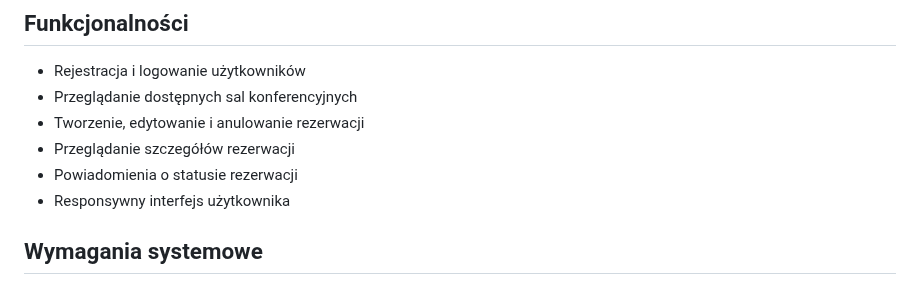
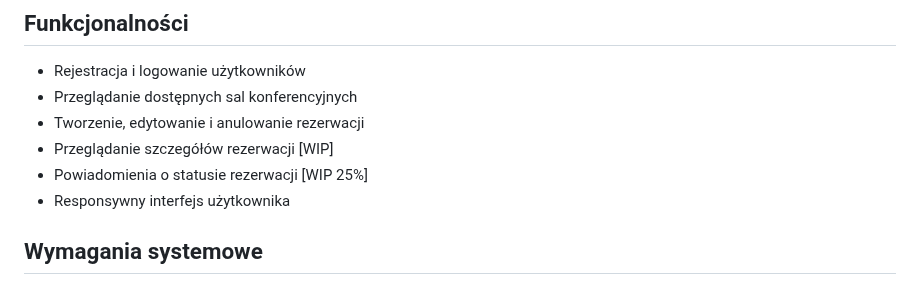
Before and after one commit to TheR0ck3t/Rezerwacje, a Markdown page: README.md, the part around the change. Drawn GitHub-style.

```diff
--- a/README.md
+++ b/README.md
@@ -7,8 +7,8 @@ Projekt "Rezerwacje" to aplikacja webowa umożliwiająca użytkownikom rezerwacj
 - Rejestracja i logowanie użytkowników
 - Przeglądanie dostępnych sal konferencyjnych
 - Tworzenie, edytowanie i anulowanie rezerwacji
-- Przeglądanie szczegółów rezerwacji
-- Powiadomienia o statusie rezerwacji
+- Przeglądanie szczegółów rezerwacji [WIP]
+- Powiadomienia o statusie rezerwacji [WIP 25%]
 - Responsywny interfejs użytkownika
 
 ## Wymagania systemowe
```
